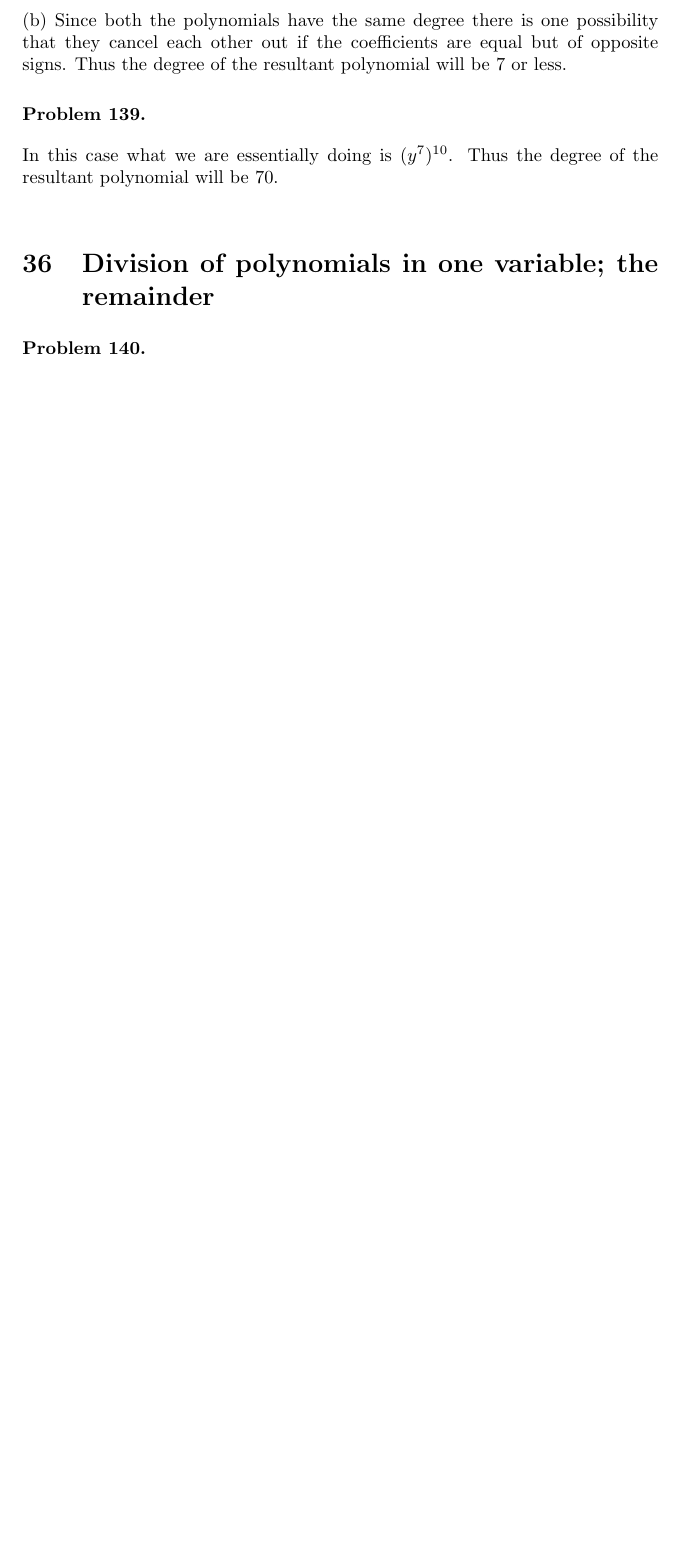
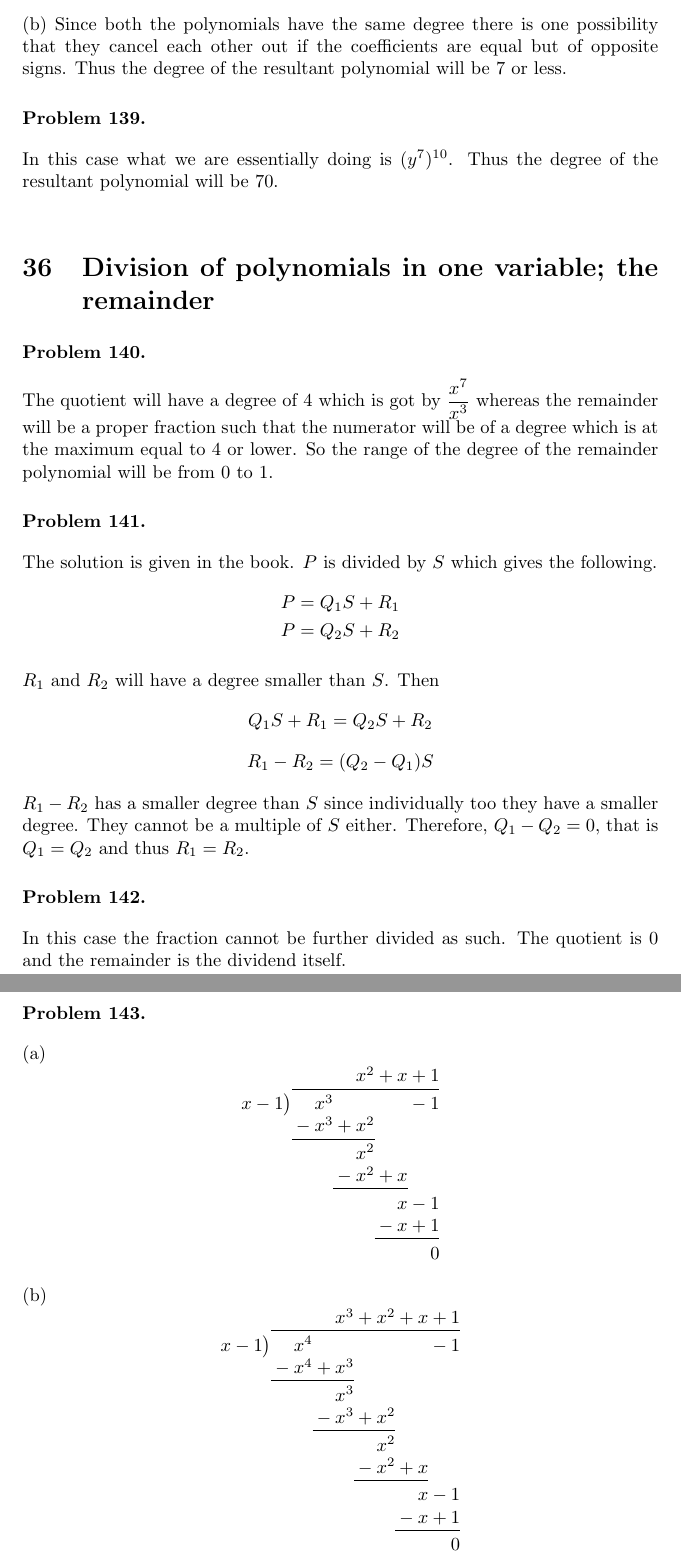
Before and after one commit to deepak-venkatesh/gelfand-algebra, a LaTeX paper (Algebra Solutions.tex): part of page 69 of 71 before the commit and two parts of pages 69 and 70 of 74 after it, the two joined at a grey line, cut so that both start at the same text, the shorter picture padded with empty space. Compiled offline with pdfLaTeX.

Commit message:
up to 143

```diff
--- a/Algebra Solutions.tex
+++ b/Algebra Solutions.tex
@@ -3147,5 +3147,40 @@ No problems
 \section{Division of polynomials in one variable; the remainder}
 
 \begin{problem} %140
-
-\end{problem}
+  The quotient will have a degree of 4 which is got by $\dfrac{x^7}{x^3}$ whereas the remainder will be a proper fraction
+  such that the numerator will be of a degree which is at the maximum equal to 4 or lower. So the range of the degree of the
+  remainder polynomial will be from $0$ to $1$.
+\end{problem}
+
+\begin{problem} %141
+  The solution is given in the book. $P$ is divided by $S$ which gives the following.
+  \begin{gather*}
+    P = Q_1S + R_1\\
+    P = Q_2S + R_2
+  \end{gather*}
+
+  $R_1$ and $R_2$ will have a degree smaller than $S$. Then
+  \[
+  Q_1S + R_1 = Q_2S + R_2
+  \]
+  \[
+  R_1 - R_2 = (Q_2 - Q_1)S
+  \]
+
+  $R_1 - R_2$ has a smaller degree than $S$ since individually too they have a smaller degree. They cannot be a multiple of $S$ either. Therefore,
+  $Q_1 - Q_2 = 0$, that is $Q_1 = Q_2$ and thus $R_1 = R_2$.
+\end{problem}
+
+\begin{problem} %142
+  In this case the fraction cannot be further divided as such. The quotient is 0 and the remainder is the dividend itself.
+\end{problem}
+
+\begin{problem} %143
+  (a)
+  \[
+  \polylongdiv{x^3 - 1}{x - 1}
+  \]
+
+  (b)
+  \[
+  \polylongdiv{x^4 - 1}{x - 1}
```
Also changed, not shown: Algebra Solutions.pdf, Algebra Solutions.tex (51 more changed lines).
